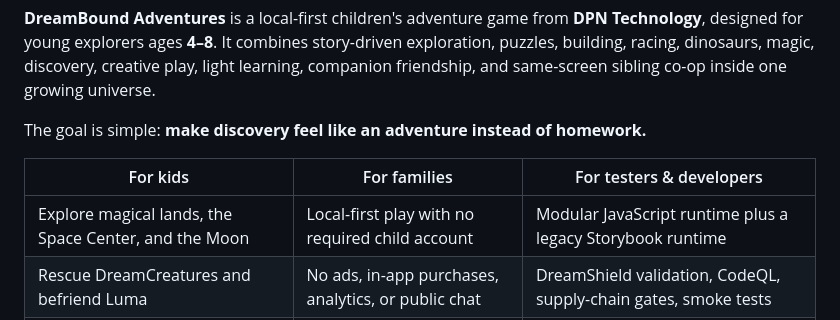
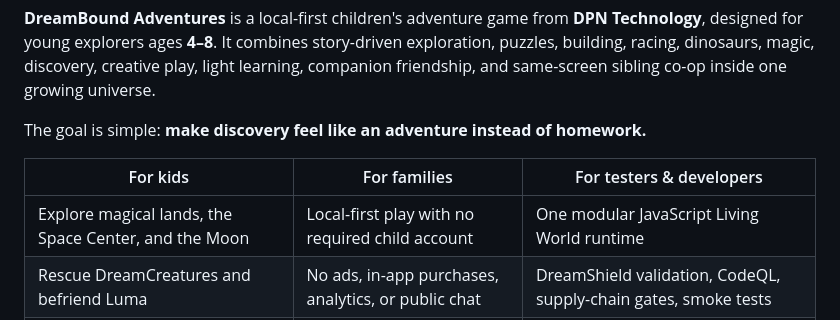
Before and after one commit to DPN-Technology/DreamBound-Adventures, a Markdown page: README.md, the part around the change. Drawn GitHub-style.

Commit message:
docs: describe one unified DreamBound game runtime

```diff
--- a/README.md
+++ b/README.md
@@ -44,7 +44,7 @@ The goal is simple: **make discovery feel like an adventure instead of homework.
 
 | For kids | For families | For testers & developers |
 | --- | --- | --- |
-| Explore magical lands, the Space Center, and the Moon | Local-first play with no required child account | Modular JavaScript runtime plus a legacy Storybook runtime |
+| Explore magical lands, the Space Center, and the Moon | Local-first play with no required child account | One modular JavaScript Living World runtime |
 | Rescue DreamCreatures and befriend Luma | No ads, in-app purchases, analytics, or public chat | DreamShield validation, CodeQL, supply-chain gates, smoke tests |
 | Build, race, discover, solve, customize, and play together | Three local child profiles and automatic saving | Sanitized local state, loopback-only server, release integrity checks |
 | Choose guided or more independent challenges | Accessibility controls and age-scaled activities | Architecture, threat model, release, and security documentation |
```
